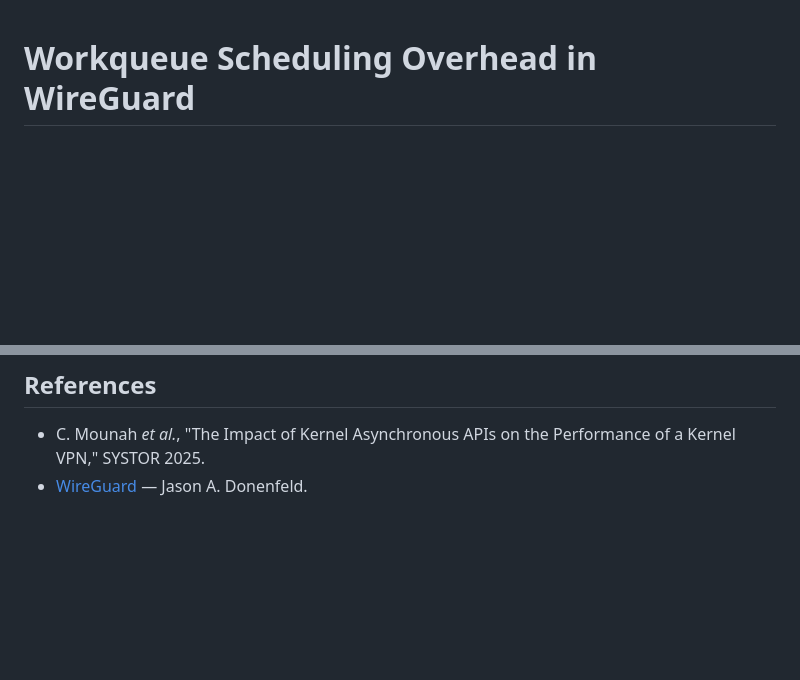
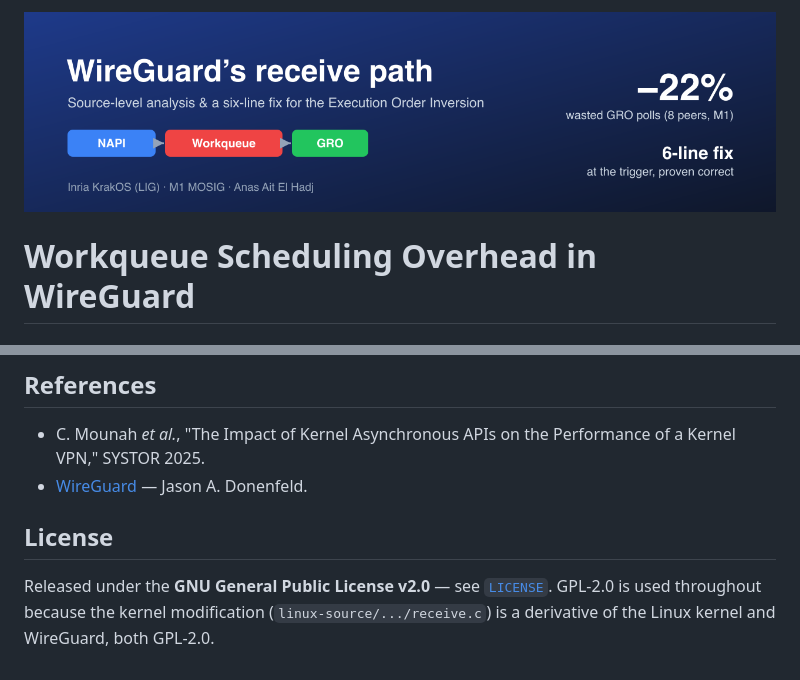
Before and after one commit to AnasAEA/wireguard-receive-path, a Markdown page: README.md, 2 parts joined by grey strips. Drawn GitHub-style; pictures changed too: diagrams/banner.png (added); blank space fills up the shorter version.

Commit message:
Add GPL-2.0 license and repo banner
- LICENSE: GNU GPL v2.0 (the receive.c patch derives from the GPL-2.0
  Linux kernel and WireGuard, so the repo is GPL-2.0 throughout).
- README: hero banner at the top + a License section.
- banner.svg/.png: title, three-engine motif, and headline result.

```diff
--- a/README.md
+++ b/README.md
@@ -1,3 +1,5 @@
+![WireGuard's receive path — source-level analysis and a six-line fix for the Execution Order Inversion](diagrams/banner.png)
+
 # Workqueue Scheduling Overhead in WireGuard
 
 ### Source-level analysis and a targeted fix for Execution Order Inversion
@@ -83,3 +85,9 @@ saturates); validating throughput on a real 25 G NIC is the next step.
 - C. Mounah *et al.*, "The Impact of Kernel Asynchronous APIs on the Performance
   of a Kernel VPN," SYSTOR 2025.
 - [WireGuard](https://www.wireguard.com/) — Jason A. Donenfeld.
+
+## License
+
+Released under the **GNU General Public License v2.0** — see [`LICENSE`](LICENSE).
+GPL-2.0 is used throughout because the kernel modification (`linux-source/.../receive.c`)
+is a derivative of the Linux kernel and WireGuard, both GPL-2.0.
```
Also changed, not shown: 2 other files.
